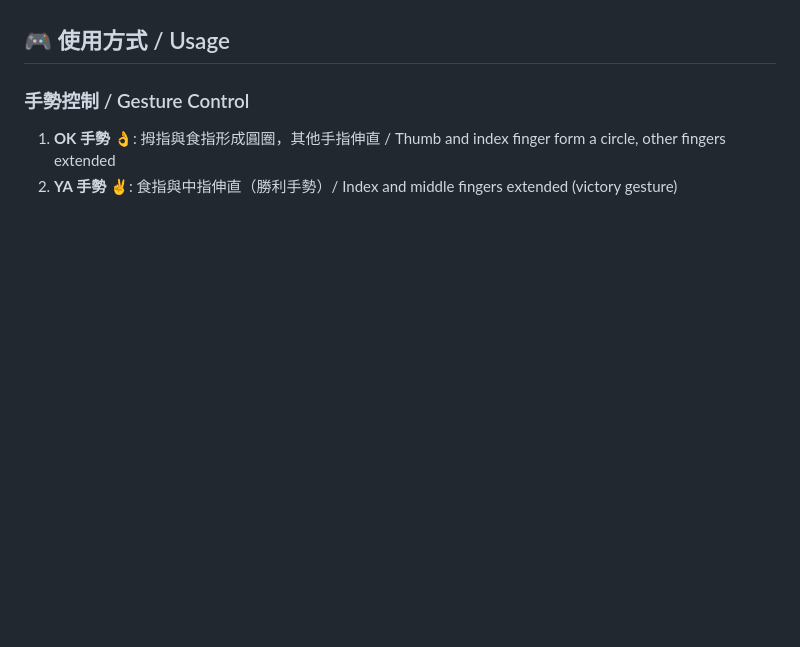
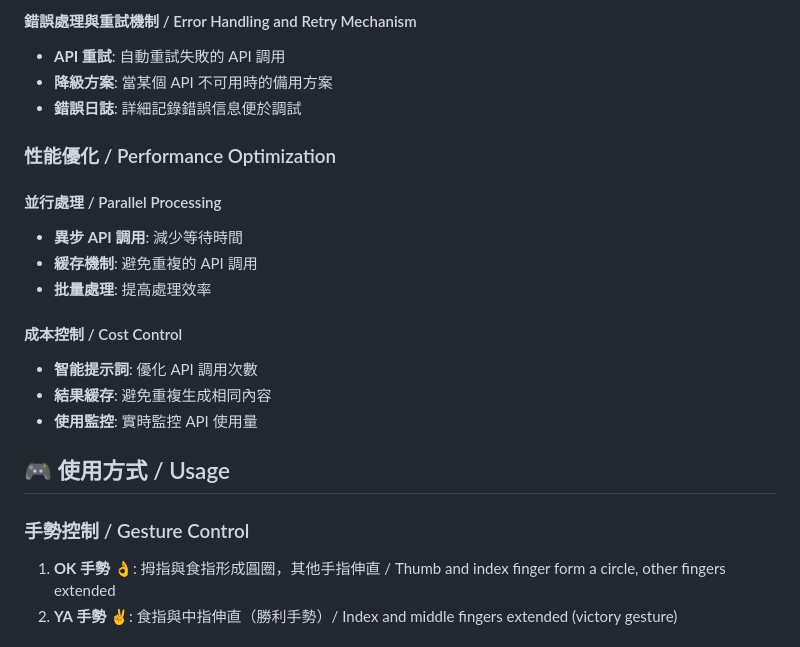
Before and after one commit to ergeargwer/gesture_camera, a Markdown page: README.md, the part around the change printed below. GitHub-like rendering; blank space fills up the shorter version.

```diff
--- a/README.md
+++ b/README.md
@@ -117,3 +181,19 @@ DEEPSEEK_API_KEY=your_deepseek_api_key_here
+#### 錯誤處理與重試機制 / Error Handling and Retry Mechanism
+- **API 重試**: 自動重試失敗的 API 調用
+- **降級方案**: 當某個 API 不可用時的備用方案
+- **錯誤日誌**: 詳細記錄錯誤信息便於調試
+
+### 性能優化 / Performance Optimization
+
+#### 並行處理 / Parallel Processing
+- **異步 API 調用**: 減少等待時間
+- **緩存機制**: 避免重複的 API 調用
+- **批量處理**: 提高處理效率
+
+#### 成本控制 / Cost Control
+- **智能提示詞**: 優化 API 調用次數
+- **結果緩存**: 避免重複生成相同內容
+- **使用監控**: 實時監控 API 使用量
 
 ## 🎮 使用方式 / Usage
 
```
Also changed, not shown: other parts of README.md (+64 -0 lines).
